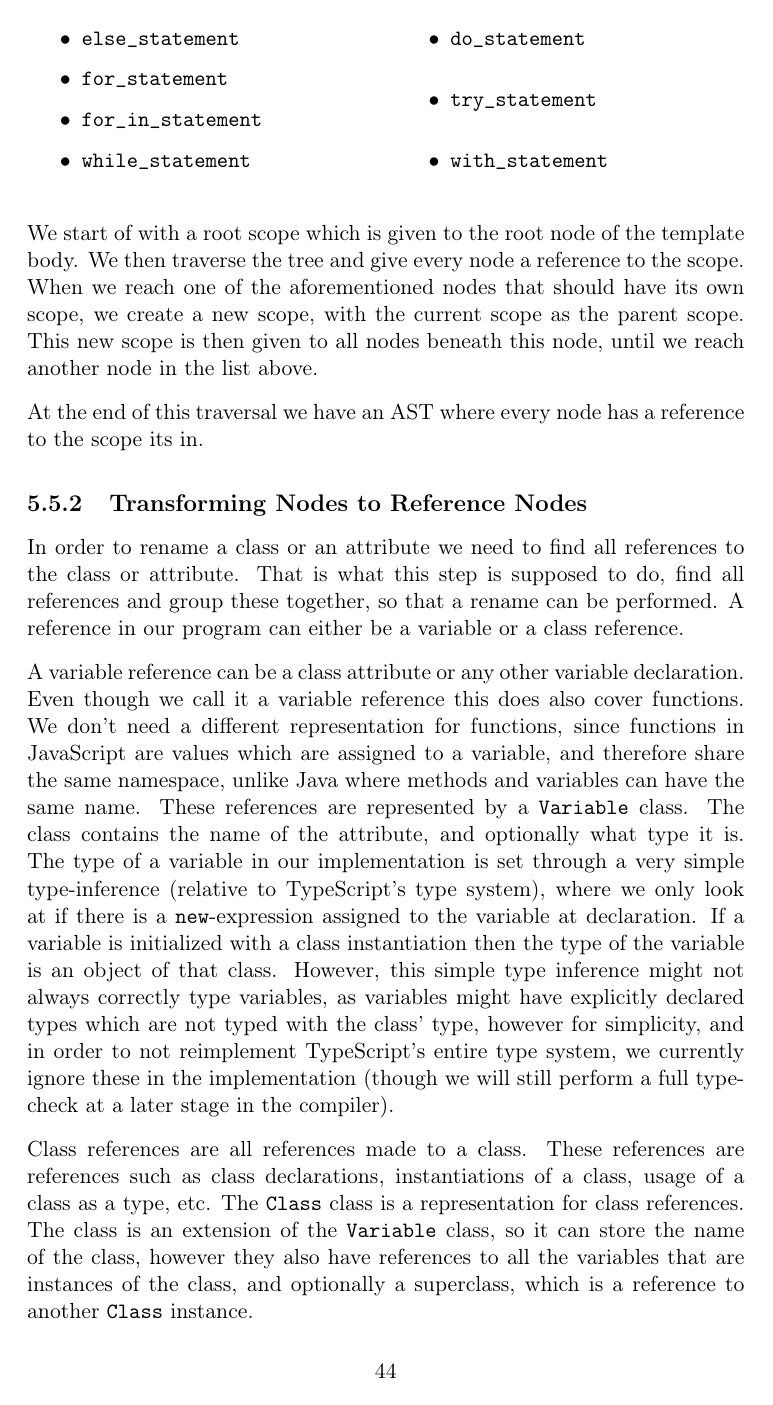
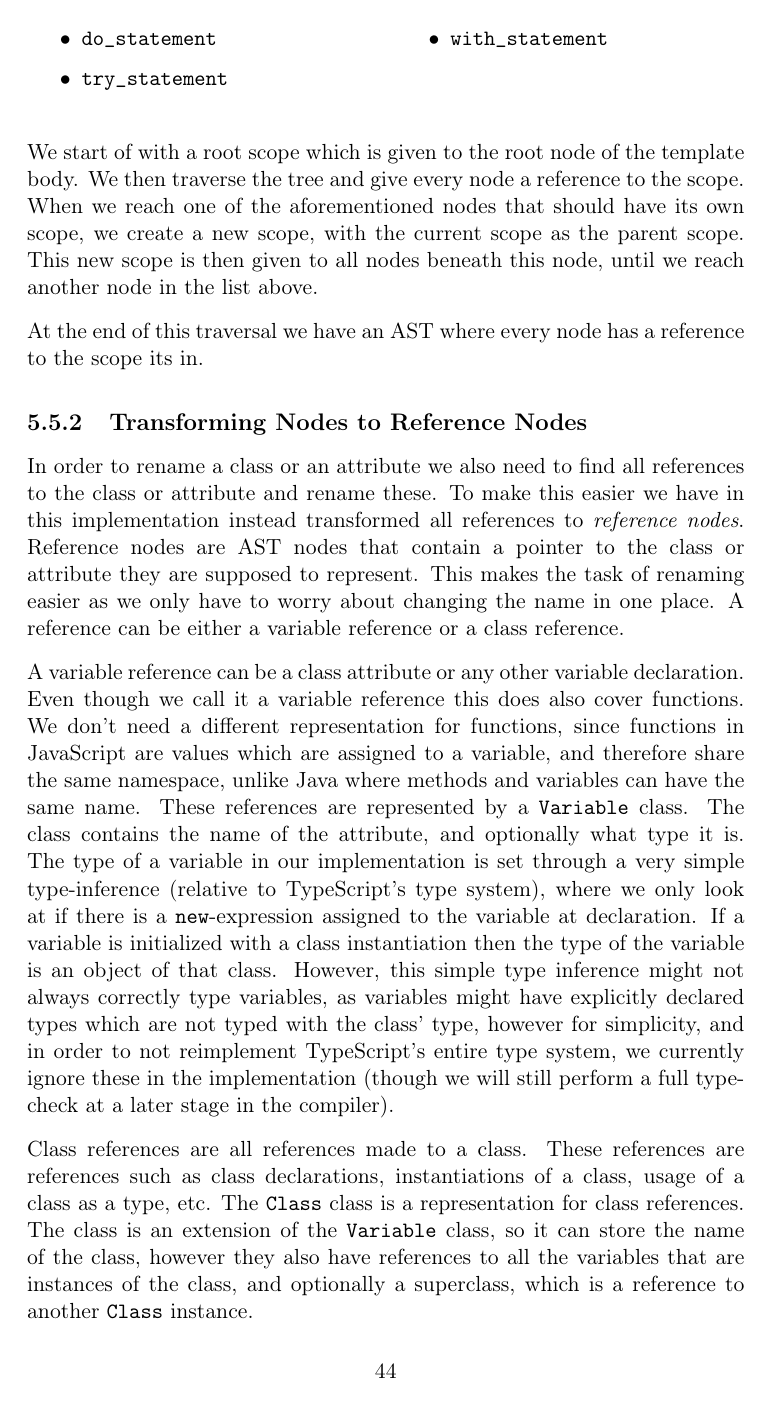
Before and after one commit to petter/master-thesis, a LaTeX thesis (src/main.tex, which reads src/chapters/implementation/closing-templates.tex): page 58 of 105. Compiled offline with pdfLaTeX; a LaTeX package or settings file that is missing is left out.

Commit message:
Finpuss på implementasjonskapittel

```diff
--- a/src/chapters/implementation/closing-templates.tex
+++ b/src/chapters/implementation/closing-templates.tex
@@ -89,9 +89,12 @@ At the end of this traversal we have an AST where every node has a reference to
 
 \subsection{Transforming Nodes to Reference Nodes}\label{subsec:transforming-nodes-to-references}
 
-In order to rename a class or an attribute we need to find all references to the class or attribute.
-That is what this step is supposed to do, find all references and group these together, so that a rename can be performed.
-A reference in our program can either be a variable or a class reference.
+
+In order to rename a class or an attribute we also need to find all references to the class or attribute and rename these.
+To make this easier we have in this implementation instead transformed all references to \textit{reference nodes}.
+Reference nodes are AST nodes that contain a pointer to the class or attribute they are supposed to represent.
+This makes the task of renaming easier as we only have to worry about changing the name in one place.
+A reference can be either a variable reference or a class reference.
 
 A variable reference can be a class attribute or any other variable declaration.
 Even though we call it a variable reference this does also cover functions.
```
Also changed, not shown: src/chapters/implementation/parse-tree-to-ast.tex (+3 -2 lines), src/main.pdf, src/chapters/implementation/closing-templates.tex (8 more changed lines).
